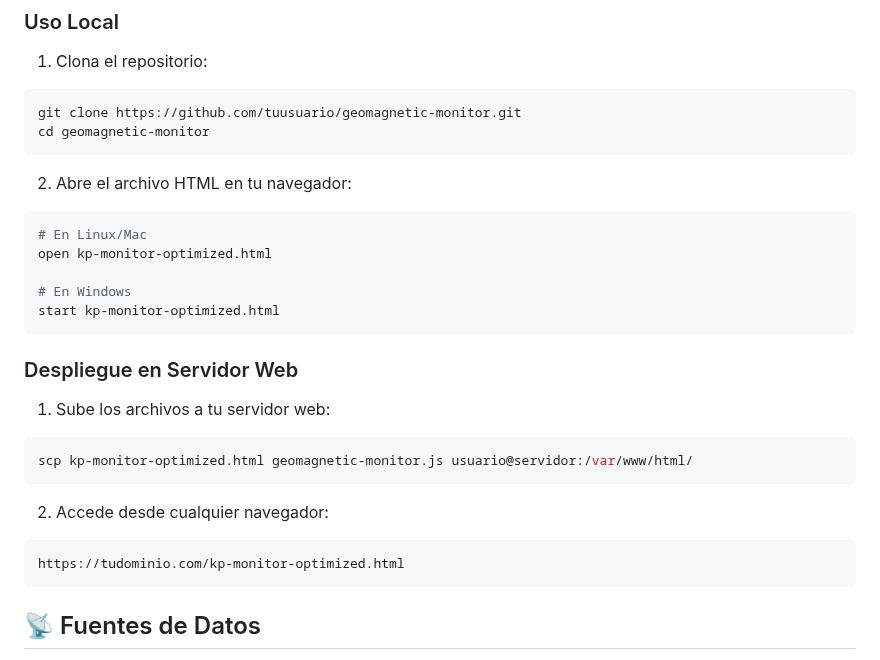
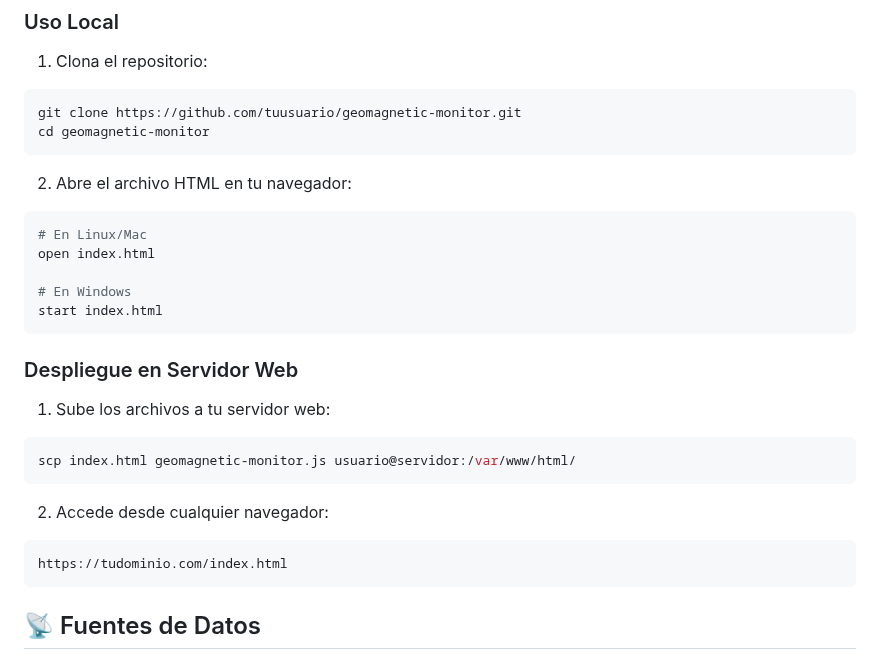
Before and after one commit to Ttumn/geomagnetic-monitor, a Markdown page: readme.md, the part around the change. GitHub-like rendering.

````diff
--- a/readme.md
+++ b/readme.md
@@ -67,22 +67,22 @@ cd geomagnetic-monitor
 2. Abre el archivo HTML en tu navegador:
 ```bash
 # En Linux/Mac
-open kp-monitor-optimized.html
+open index.html
 
 # En Windows
-start kp-monitor-optimized.html
+start index.html
 ```
 
 ### Despliegue en Servidor Web
 
 1. Sube los archivos a tu servidor web:
 ```bash
-scp kp-monitor-optimized.html geomagnetic-monitor.js usuario@servidor:/var/www/html/
+scp index.html geomagnetic-monitor.js usuario@servidor:/var/www/html/
 ```
 
 2. Accede desde cualquier navegador:
 ```
-https://tudominio.com/kp-monitor-optimized.html
+https://tudominio.com/index.html
 ```
 
 ## 📡 Fuentes de Datos
````
